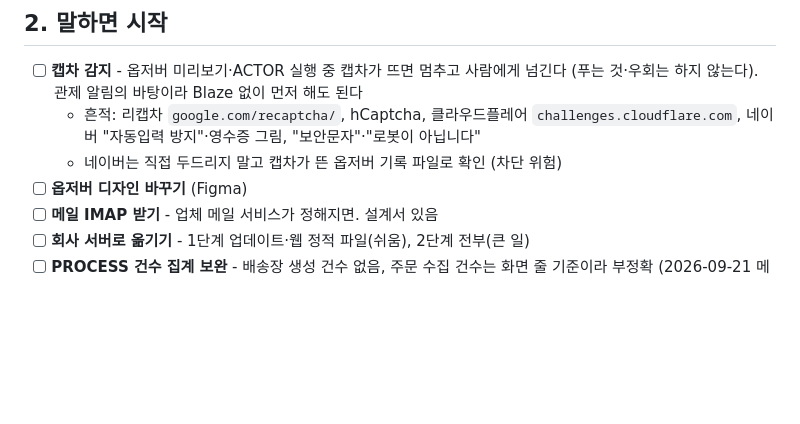
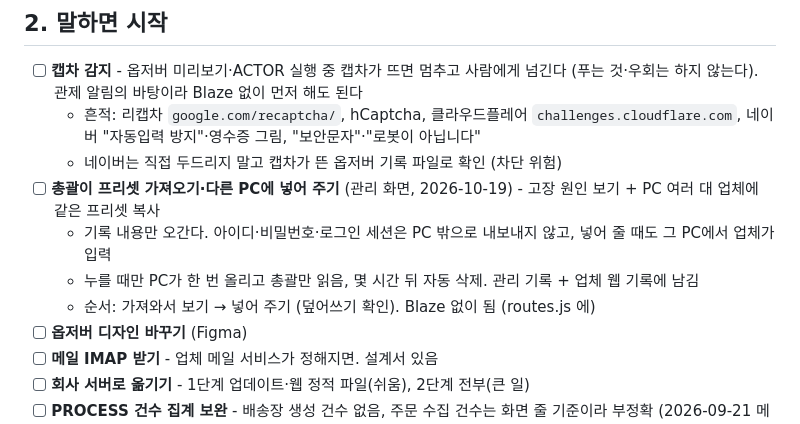
Before and after one commit to TE-JA-VA/RPA, a Markdown page: docs/TODO.md, the part around the change. GitHub-like rendering; blank space fills up the shorter version.

Commit message:
설계서: 프리셋 가져오기·넣어 주기·중간부터 고치기·업체 PC끼리 복사 (사용자 2026-10-19) + TODO 한 줄
Co-Authored-By: Claude Opus 5.5 <noreply@anthropic.com>

```diff
--- a/docs/TODO.md
+++ b/docs/TODO.md
@@ -26,6 +26,10 @@
 - [ ] **캡차 감지** - 옵저버 미리보기·ACTOR 실행 중 캡차가 뜨면 멈추고 사람에게 넘긴다 (푸는 것·우회는 하지 않는다). 관제 알림의 바탕이라 Blaze 없이 먼저 해도 된다
   - 흔적: 리캡차 `google.com/recaptcha/`, hCaptcha, 클라우드플레어 `challenges.cloudflare.com`, 네이버 "자동입력 방지"·영수증 그림, "보안문자"·"로봇이 아닙니다"
   - 네이버는 직접 두드리지 말고 캡차가 뜬 옵저버 기록 파일로 확인 (차단 위험)
+- [ ] **총괄이 프리셋 가져오기·다른 PC에 넣어 주기** (관리 화면, 2026-10-19) - 고장 원인 보기 + PC 여러 대 업체에 같은 프리셋 복사
+  - 기록 내용만 오간다. 아이디·비밀번호·로그인 세션은 PC 밖으로 내보내지 않고, 넣어 줄 때도 그 PC에서 업체가 입력
+  - 누를 때만 PC가 한 번 올리고 총괄만 읽음, 몇 시간 뒤 자동 삭제. 관리 기록 + 업체 웹 기록에 남김
+  - 순서: 가져와서 보기 → 넣어 주기 (덮어쓰기 확인). Blaze 없이 됨 (routes.js 에)
 - [ ] **옵저버 디자인 바꾸기** (Figma)
 - [ ] **메일 IMAP 받기** - 업체 메일 서비스가 정해지면. 설계서 있음
 - [ ] **회사 서버로 옮기기** - 1단계 업데이트·웹 정적 파일(쉬움), 2단계 전부(큰 일)
```
Also changed, not shown: 1 other file.
